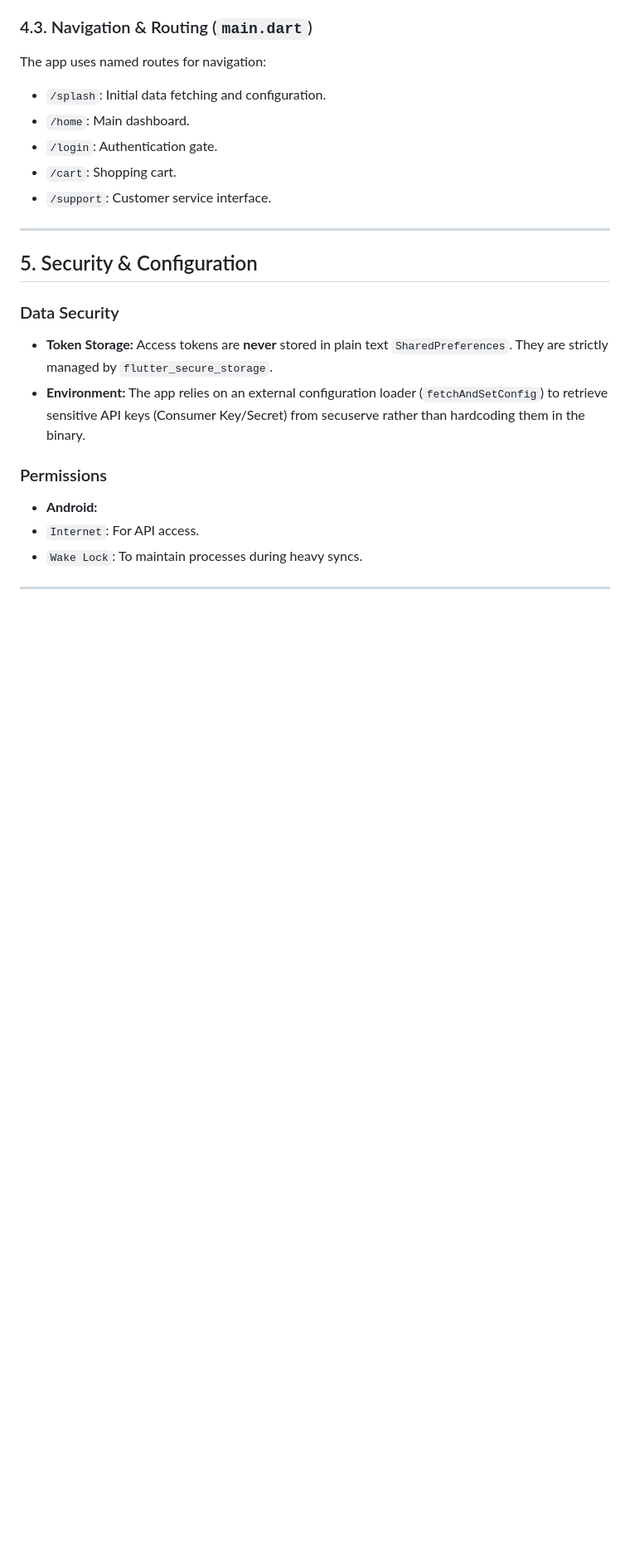
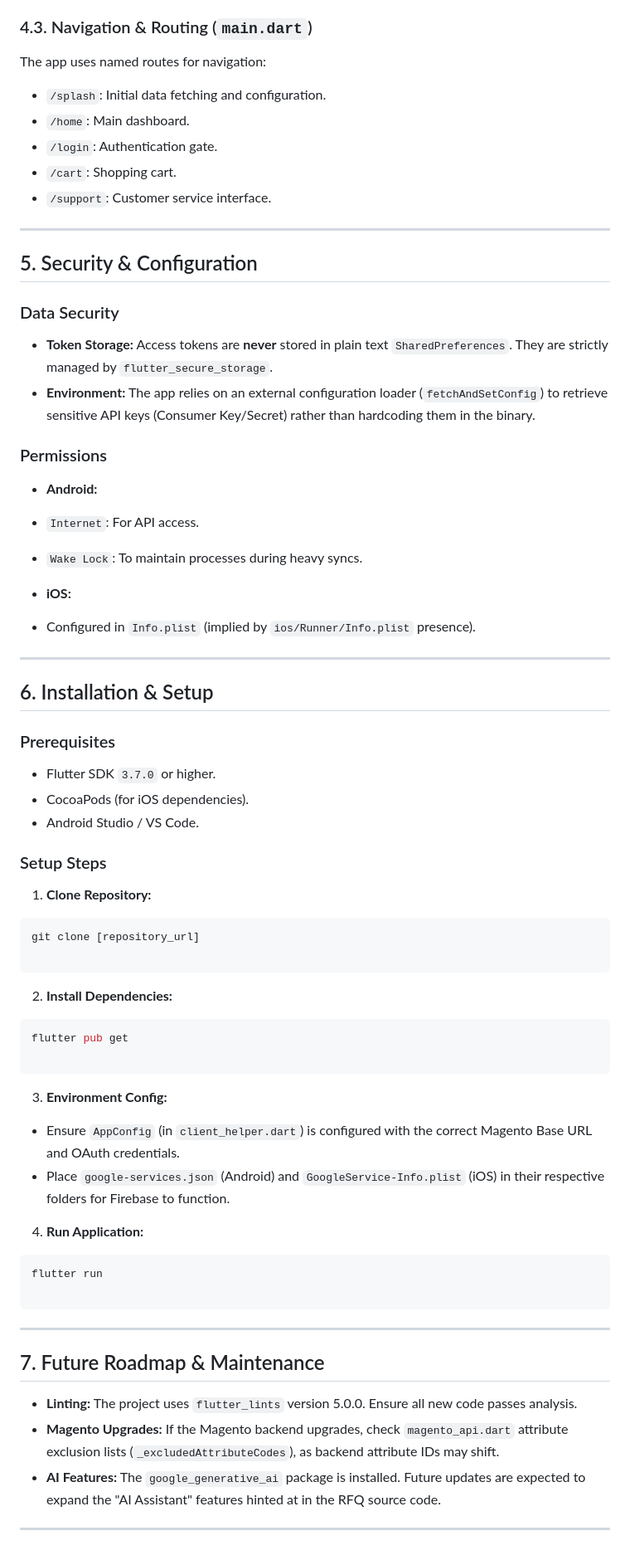
Before and after one commit to nitinc4/bnb, a Markdown page: README.md, the part around one of its changes. Shown at 83% size. Rendered like a GitHub page; blank space fills up the shorter version.

````diff
--- a/README.md
+++ b/README.md
@@ -123,7 +125,7 @@ The app uses named routes for navigation:
 ### Data Security
 
 * **Token Storage:** Access tokens are **never** stored in plain text `SharedPreferences`. They are strictly managed by `flutter_secure_storage`.
-* **Environment:** The app relies on an external configuration loader (`fetchAndSetConfig`) to retrieve sensitive API keys (Consumer Key/Secret) from secuserve rather than hardcoding them in the binary.
+* **Environment:** The app relies on an external configuration loader (`fetchAndSetConfig`) to retrieve sensitive API keys (Consumer Key/Secret) rather than hardcoding them in the binary.
 
 ### Permissions
 
@@ -131,4 +133,61 @@ The app uses named routes for navigation:
 * `Internet`: For API access.
 * `Wake Lock`: To maintain processes during heavy syncs.
 
+
+* **iOS:**
+* Configured in `Info.plist` (implied by `ios/Runner/Info.plist` presence).
+
+
+
 ---
+
+## 6. Installation & Setup
+
+### Prerequisites
+
+* Flutter SDK `3.7.0` or higher.
+* CocoaPods (for iOS dependencies).
+* Android Studio / VS Code.
+
+### Setup Steps
+
+1. **Clone Repository:**
+```bash
+git clone [repository_url]
+
+```
+
+
+2. **Install Dependencies:**
+```bash
+flutter pub get
+
+```
+
+
+3. **Environment Config:**
+* Ensure `AppConfig` (in `client_helper.dart`) is configured with the correct Magento Base URL and OAuth credentials.
+* Place `google-services.json` (Android) and `GoogleService-Info.plist` (iOS) in their respective folders for Firebase to function.
+
+
+4. **Run Application:**
+```bash
+flutter run
+
+```
+
+
+
+---
+
+## 7. Future Roadmap & Maintenance
+
+* **Linting:** The project uses `flutter_lints` version 5.0.0. Ensure all new code passes analysis.
+* **Magento Upgrades:** If the Magento backend upgrades, check `magento_api.dart` attribute exclusion lists (`_excludedAttributeCodes`), as backend attribute IDs may shift.
+* **AI Features:** The `google_generative_ai` package is installed. Future updates are expected to expand the "AI Assistant" features hinted at in the RFQ source code.
+
+
+
+
+
+---
````
Also changed, not shown: other parts of README.md (+2 -0 lines).
